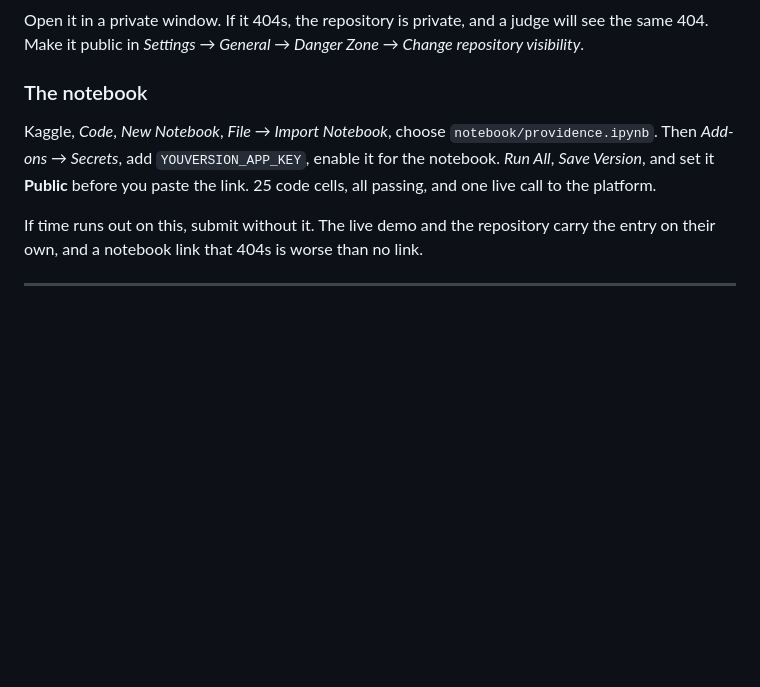
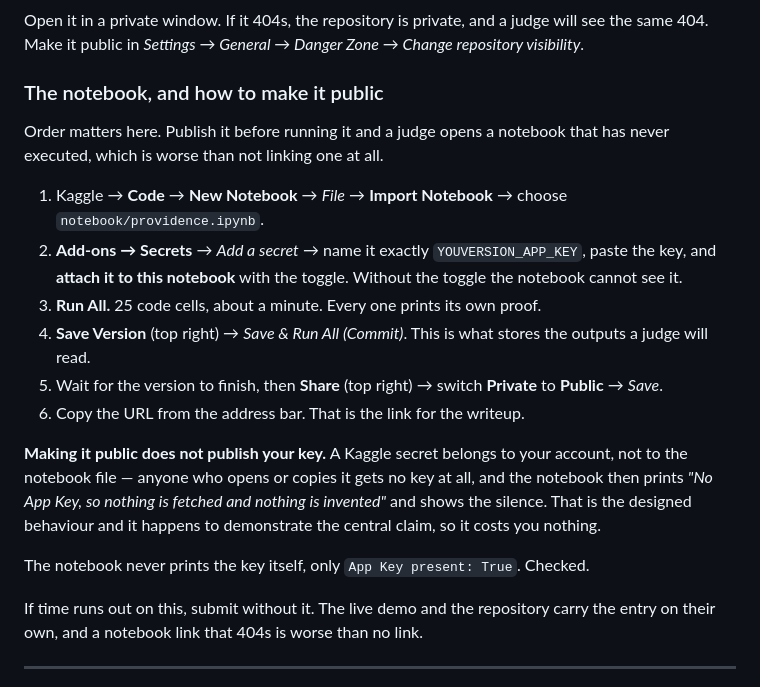
Before and after one commit to Sorghobrayan-dotcom/Providence, a Markdown page: docs/submitting.md, the part around the change. Drawn GitHub-style; blank space fills up the shorter version.

Commit message:
Spell out the notebook steps, in the order that matters
Publishing before running gives a judge a notebook that has never executed, which
is worse than not linking one. Six steps in the order that avoids it, including
the toggle that attaches the secret — without it the notebook cannot see the key
and every live cell reports silence for the wrong reason.

Also the thing worth knowing before pressing Public: a Kaggle secret belongs to
the account and not to the file, so publishing does not publish the key. Anyone
who opens it gets no key, the notebook says so plainly and shows the silence, and
that happens to be the central claim demonstrating itself. Checked that it prints
only whether a key is present and never its value, and that the committed .ipynb
carries no stored outputs.

Co-Authored-By: Claude Opus 5 <noreply@anthropic.com>

```diff
--- a/docs/submitting.md
+++ b/docs/submitting.md
@@ -79,13 +79,30 @@ Open it in a private window. If it 404s, the repository is private, and a judge
 will see the same 404. Make it public in *Settings → General → Danger Zone →
 Change repository visibility*.
 
-### The notebook
+### The notebook, and how to make it public
 
-Kaggle, *Code*, *New Notebook*, *File → Import Notebook*, choose
-`notebook/providence.ipynb`. Then *Add-ons → Secrets*, add
-`YOUVERSION_APP_KEY`, enable it for the notebook. *Run All*, *Save Version*, and
-set it **Public** before you paste the link. 25 code cells, all passing, and one
-live call to the platform.
+Order matters here. Publish it before running it and a judge opens a notebook
+that has never executed, which is worse than not linking one at all.
+
+1. Kaggle → **Code** → **New Notebook** → *File* → **Import Notebook** → choose
+   `notebook/providence.ipynb`.
+2. **Add-ons → Secrets** → *Add a secret* → name it exactly
+   `YOUVERSION_APP_KEY`, paste the key, and **attach it to this notebook** with
+   the toggle. Without the toggle the notebook cannot see it.
+3. **Run All.** 25 code cells, about a minute. Every one prints its own proof.
+4. **Save Version** (top right) → *Save & Run All (Commit)*. This is what stores
+   the outputs a judge will read.
+5. Wait for the version to finish, then **Share** (top right) → switch
+   **Private** to **Public** → *Save*.
+6. Copy the URL from the address bar. That is the link for the writeup.
+
+**Making it public does not publish your key.** A Kaggle secret belongs to your
+account, not to the notebook file — anyone who opens or copies it gets no key at
+all, and the notebook then prints *"No App Key, so nothing is fetched and nothing
+is invented"* and shows the silence. That is the designed behaviour and it
+happens to demonstrate the central claim, so it costs you nothing.
+
+The notebook never prints the key itself, only `App Key present: True`. Checked.
 
 If time runs out on this, submit without it. The live demo and the repository
 carry the entry on their own, and a notebook link that 404s is worse than no
```
